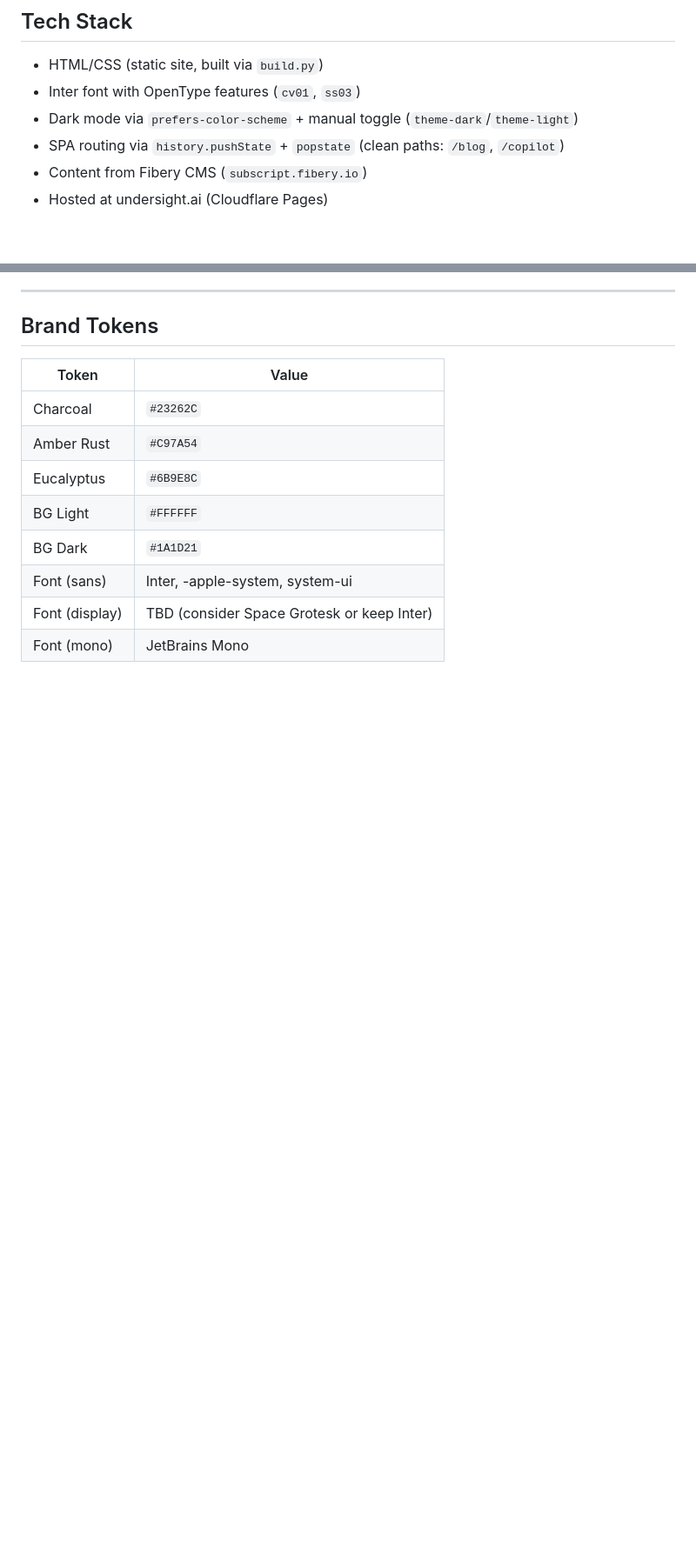
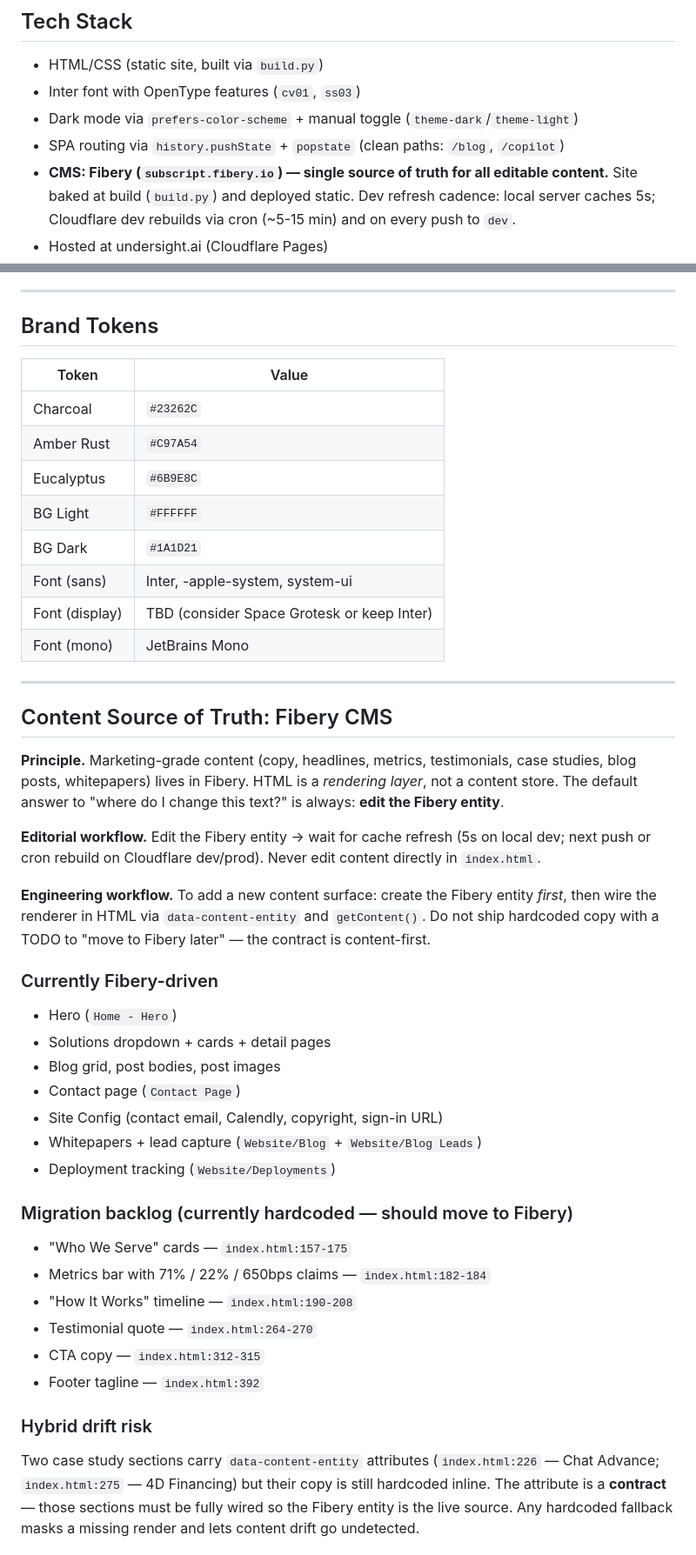
Before and after one commit to under-sight/undersight-website, a Markdown page: CLAUDE.md, 2 parts joined by grey strips. Shown at 87% size. Drawn GitHub-style; blank space fills up the shorter version.

```diff
--- a/CLAUDE.md
+++ b/CLAUDE.md
@@ -82,7 +82,7 @@ Requires `FIBERY_TOKEN` env var or macOS Keychain entry
 - Inter font with OpenType features (`cv01`, `ss03`)
 - Dark mode via `prefers-color-scheme` + manual toggle (`theme-dark`/`theme-light`)
 - SPA routing via `history.pushState` + `popstate` (clean paths: `/blog`, `/copilot`)
-- Content from Fibery CMS (`subscript.fibery.io`)
+- **CMS: Fibery (`subscript.fibery.io`) — single source of truth for all editable content.** Site baked at build (`build.py`) and deployed static. Dev refresh cadence: local server caches 5s; Cloudflare dev rebuilds via cron (~5-15 min) and on every push to `dev`.
 - Hosted at undersight.ai (Cloudflare Pages)
 
 ---
@@ -99,3 +99,50 @@ Requires `FIBERY_TOKEN` env var or macOS Keychain entry
 | Font (sans) | Inter, -apple-system, system-ui |
 | Font (display) | TBD (consider Space Grotesk or keep Inter) |
 | Font (mono) | JetBrains Mono |
+
+---
+
+## Content Source of Truth: Fibery CMS
+
+**Principle.** Marketing-grade content (copy, headlines, metrics, testimonials,
+case studies, blog posts, whitepapers) lives in Fibery. HTML is a *rendering
+layer*, not a content store. The default answer to "where do I change this
+text?" is always: **edit the Fibery entity**.
+
+**Editorial workflow.** Edit the Fibery entity → wait for cache refresh
+(5s on local dev; next push or cron rebuild on Cloudflare dev/prod). Never
+edit content directly in `index.html`.
+
+**Engineering workflow.** To add a new content surface: create the Fibery
+entity *first*, then wire the renderer in HTML via `data-content-entity` and
+`getContent()`. Do not ship hardcoded copy with a TODO to "move to Fibery
+later" — the contract is content-first.
+
+### Currently Fibery-driven
+
+- Hero (`Home - Hero`)
+- Solutions dropdown + cards + detail pages
+- Blog grid, post bodies, post images
+- Contact page (`Contact Page`)
+- Site Config (contact email, Calendly, copyright, sign-in URL)
+- Whitepapers + lead capture (`Website/Blog` + `Website/Blog Leads`)
+- Deployment tracking (`Website/Deployments`)
+
+### Migration backlog (currently hardcoded — should move to Fibery)
+
+- "Who We Serve" cards — `index.html:157-175`
+- Metrics bar with 71% / 22% / 650bps claims — `index.html:182-184`
+- "How It Works" timeline — `index.html:190-208`
+- Testimonial quote — `index.html:264-270`
+- CTA copy — `index.html:312-315`
+- Footer tagline — `index.html:392`
+
+### Hybrid drift risk
+
+Two case study sections carry `data-content-entity` attributes
+(`index.html:226` — Chat Advance; `index.html:275` — 4D Financing) but their
+copy is still hardcoded inline. The attribute is a **contract** — those
+sections must be fully wired so the Fibery entity is the live source. Any
+hardcoded fallback masks a missing render and lets content drift go
+undetected.
+
```
Also changed, not shown: other parts of CLAUDE.md (+76 -7 lines).
